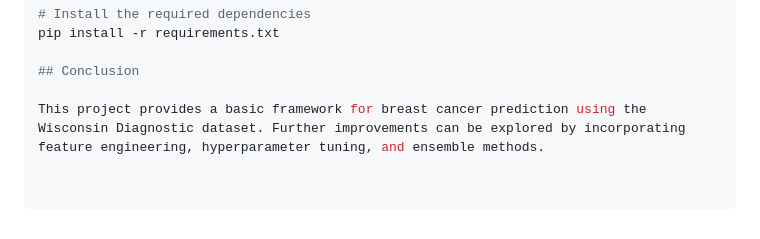
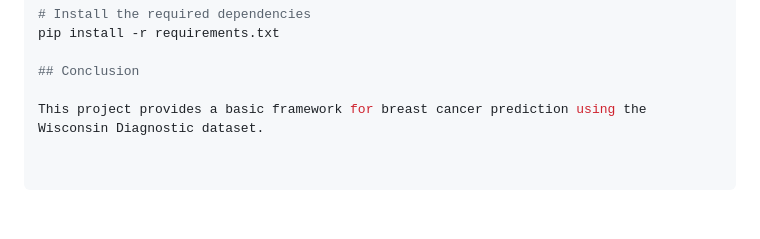
Before and after one commit to GauravSrivastava-prog/Tumor-Predictor, a Markdown page: README.md, the part around the change. Rendered like a GitHub page.

```diff
--- a/README.md
+++ b/README.md
@@ -84,4 +84,4 @@ pip install -r requirements.txt
 
 ## Conclusion
 
-This project provides a basic framework for breast cancer prediction using the Wisconsin Diagnostic dataset. Further improvements can be explored by incorporating feature engineering, hyperparameter tuning, and ensemble methods.
+This project provides a basic framework for breast cancer prediction using the Wisconsin Diagnostic dataset.
```
